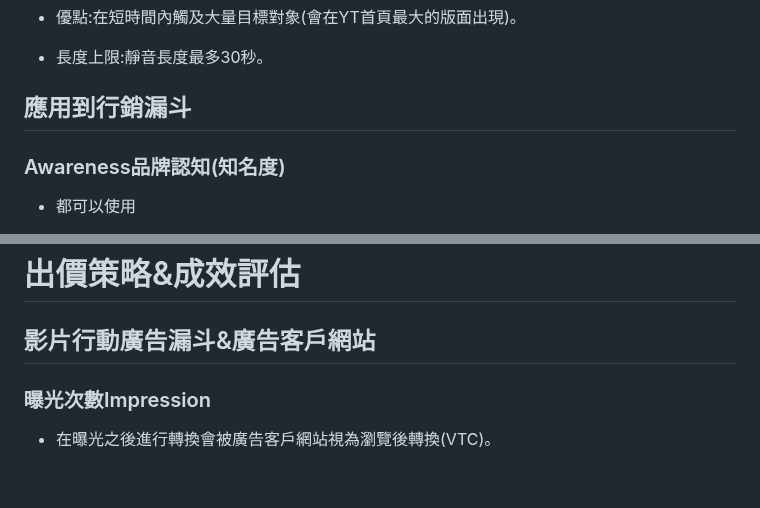
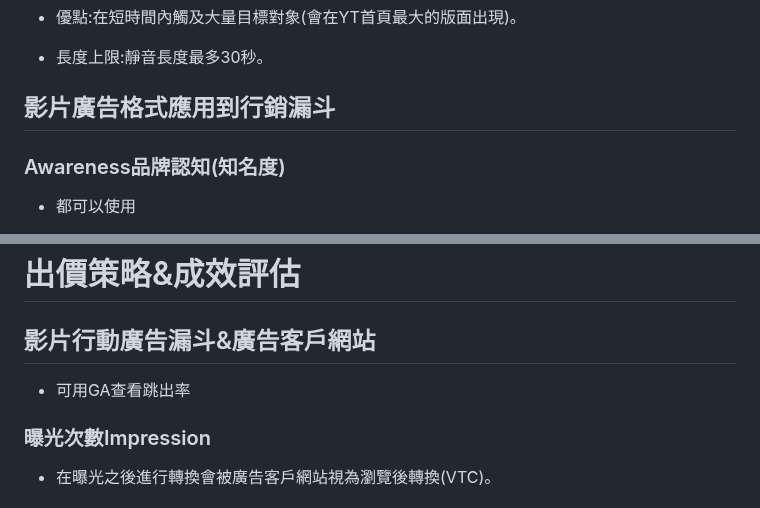
Before and after one commit to jason-28/Learning-Note, a Markdown page: Google ADS/數位人才計畫講師指導( 影音廣告).md, 2 parts joined by grey strips. GitHub-like rendering; blank space fills up the shorter version.

```diff
--- a/Google ADS/數位人才計畫講師指導( 影音廣告).md
+++ b/Google ADS/數位人才計畫講師指導( 影音廣告).md
@@ -144,7 +144,7 @@
 
 * 長度上限:靜音長度最多30秒。
 
-## 應用到行銷漏斗
+## 影片廣告格式應用到行銷漏斗
 
 ### Awareness品牌認知(知名度)
 
@@ -190,6 +190,8 @@
 
 ## 影片行動廣告漏斗&廣告客戶網站
 
+* 可用GA查看跳出率
+
 ### 曝光次數Impression
 
 * 在曝光之後進行轉換會被廣告客戶網站視為瀏覽後轉換(VTC)。
```
Also changed, not shown: other parts of Google ADS/數位人才計畫講師指導( 影音廣告).md (+30 -4 lines).
